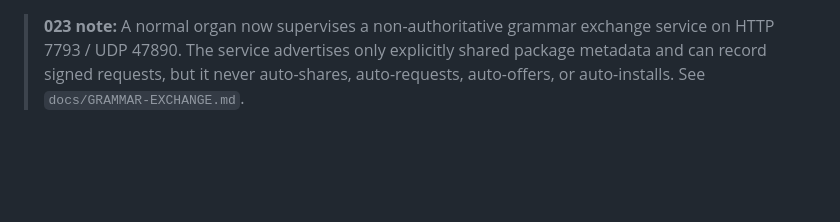
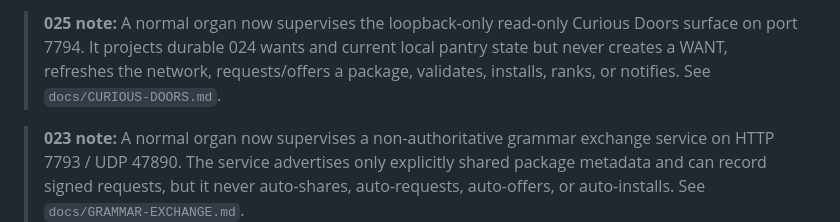
Before and after one commit to the-static-collective/GHoT, a Markdown page: docs/ORGAN-DAEMON.md, the part around the change. GitHub-like rendering; blank space fills up the shorter version.

Commit message:
025: document supervised Curious Doors surface

```diff
--- a/docs/ORGAN-DAEMON.md
+++ b/docs/ORGAN-DAEMON.md
@@ -1,3 +1,5 @@
+> **025 note:** A normal organ now supervises the loopback-only read-only Curious Doors surface on port 7794. It projects durable 024 wants and current local pantry state but never creates a WANT, refreshes the network, requests/offers a package, validates, installs, ranks, or notifies. See `docs/CURIOUS-DOORS.md`.
+
 > **023 note:** A normal organ now supervises a non-authoritative grammar exchange service on HTTP 7793 / UDP 47890. The service advertises only explicitly shared package metadata and can record signed requests, but it never auto-shares, auto-requests, auto-offers, or auto-installs. See `docs/GRAMMAR-EXCHANGE.md`.
 
 > **022 note:** Port 7792 is now a shared HOLD-only parcel porch with separate `/state-parcel` and `/merge-plugin-package` protocols. Sharing the supervised HTTP service does not merge their inbox, validation, admission, or installation authority. See `docs/PORTABLE-MERGE-PLUGINS.md`.
```
